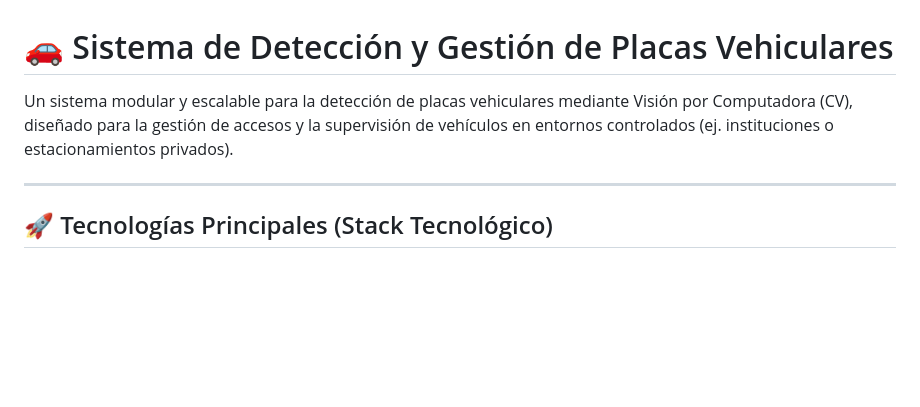
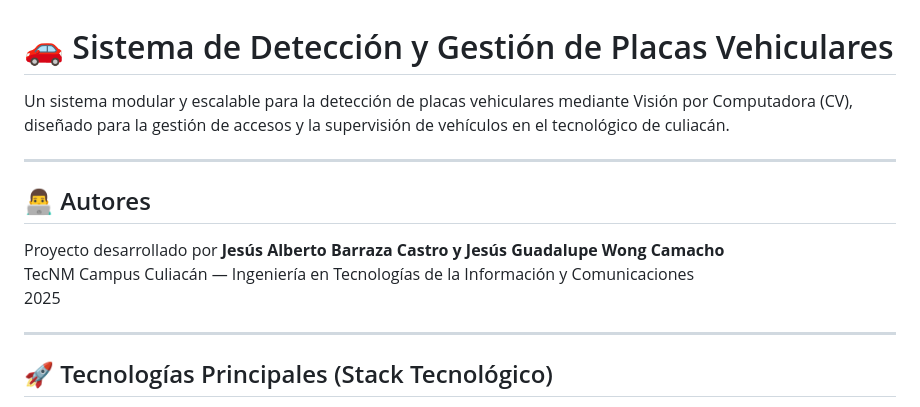
Before and after one commit to jesusBarrazaCastro/deteccion-placas, a Markdown page: README.md, the part around the change. GitHub-like rendering; blank space fills up the shorter version.

```diff
--- a/README.md
+++ b/README.md
@@ -2,7 +2,14 @@
 
 
 
-Un sistema modular y escalable para la detección de placas vehiculares mediante Visión por Computadora (CV), diseñado para la gestión de accesos y la supervisión de vehículos en entornos controlados (ej. instituciones o estacionamientos privados).
+Un sistema modular y escalable para la detección de placas vehiculares mediante Visión por Computadora (CV), diseñado para la gestión de accesos y la supervisión de vehículos en el tecnológico de culiacán.
+
+---
+
+## 👨‍💻 Autores
+Proyecto desarrollado por **Jesús Alberto Barraza Castro y Jesús Guadalupe Wong Camacho**
+TecNM Campus Culiacán — Ingeniería en Tecnologías de la Información y Comunicaciones
+2025
 
 ---
 
```
